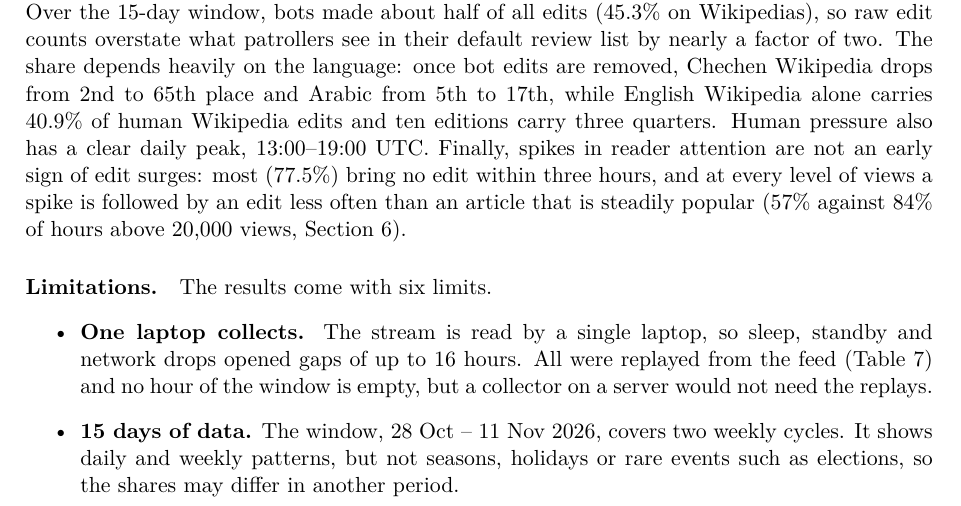
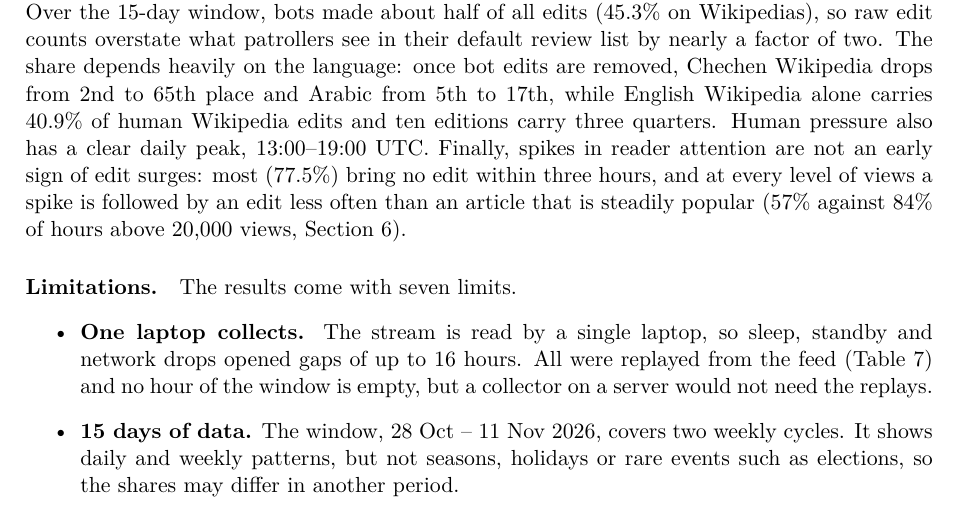
Before and after one commit to lynn60107070/dsai5102-wiki-pipeline, a LaTeX document (paper/main.tex, which reads paper/sections/07_discussion.tex): part of page 9 of 14, cut so that both start at the same text. Compiled offline with pdfLaTeX.

Commit message:
Report: limitations list has seven items, not six; rebuild final PDF

```diff
--- a/paper/sections/07_discussion.tex
+++ b/paper/sections/07_discussion.tex
@@ -12,7 +12,7 @@ spikes in reader attention are not an early sign of edit surges: most (77.5\%) b
 and at every level of views a spike is followed by an edit less often than an article that is steadily
 popular (57\% against 84\% of hours above 20{,}000 views, \cref{sec:results}).
 
-\paragraph{Limitations.} The results come with six limits.
+\paragraph{Limitations.} The results come with seven limits.
 \begin{itemize}
   \item \textbf{One laptop collects.} The stream is read by a single laptop, so sleep, standby and network
     drops opened gaps of up to 16 hours. All were replayed from the feed (\cref{tab:incidents}) and no
```
Also changed, not shown: report/DSAI5102_report_Younes_Rizwan.pdf.
